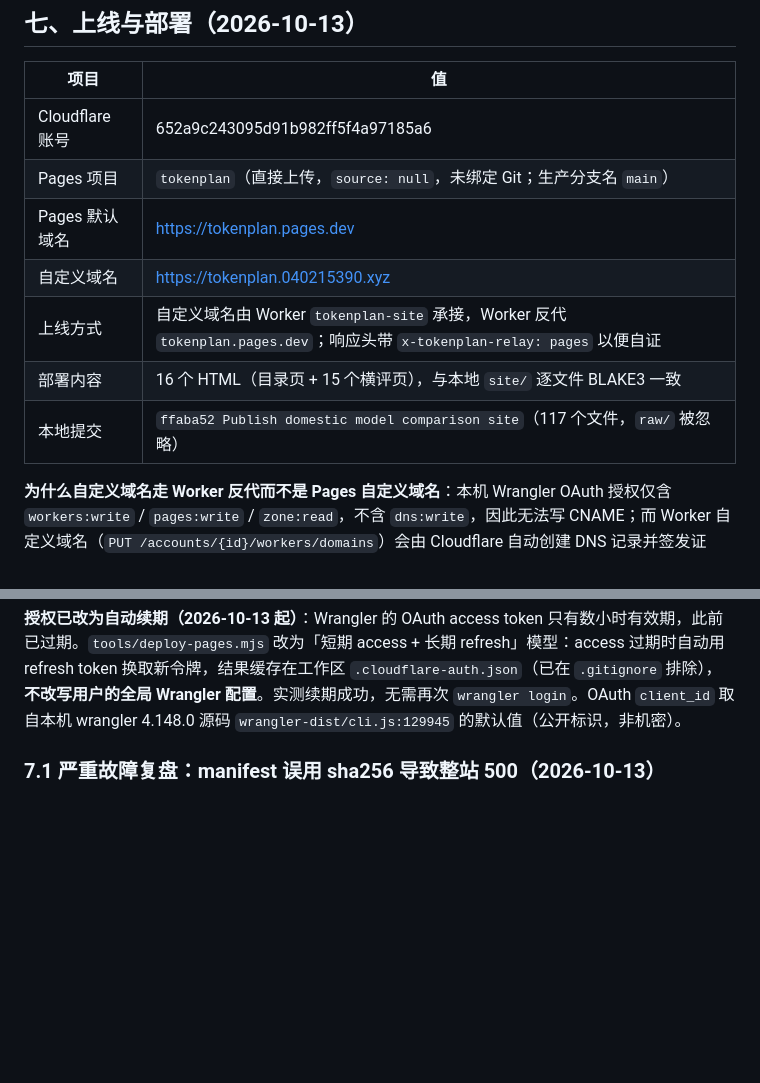
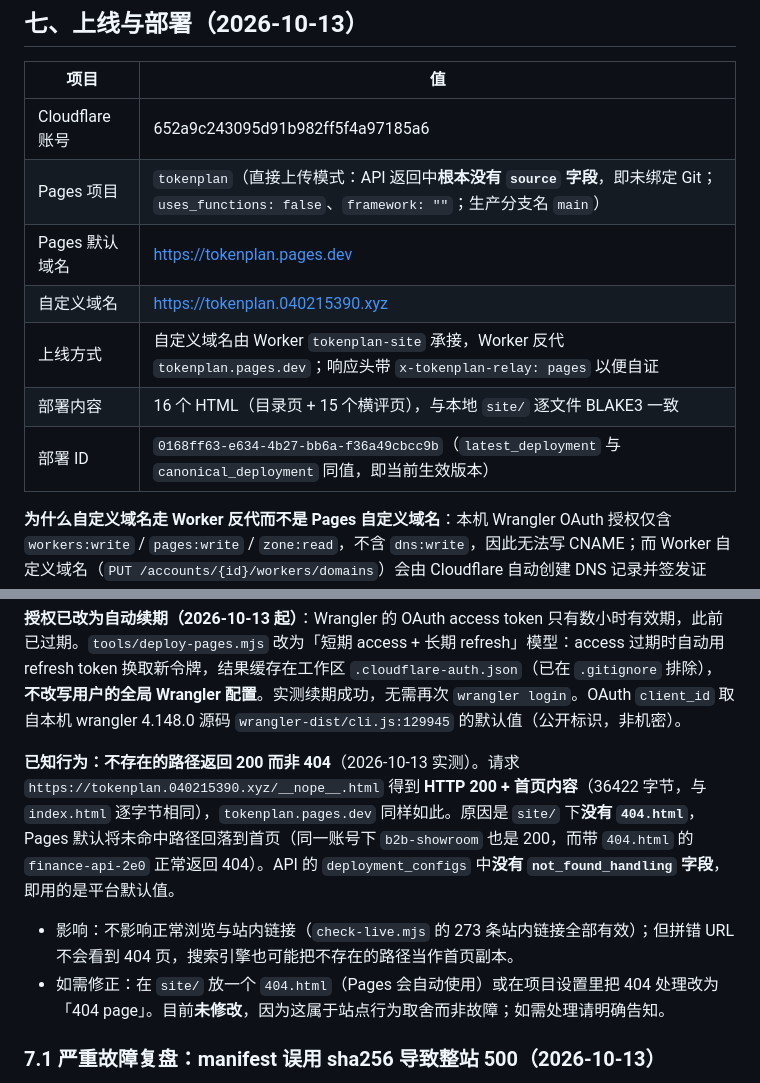
Before and after one commit to aeolira-dev/tokenplan, a Markdown page: 进度与恢复.md, 2 parts joined by grey strips. GitHub-like rendering; blank space fills up the shorter version.

Commit message:
Correct Pages source-field wording; document 404-fallback behavior

```diff
--- a/进度与恢复.md
+++ b/进度与恢复.md
@@ -119,18 +119,23 @@ CodingPlanComprasion/
 | 项目 | 值 |
 |---|---|
 | Cloudflare 账号 | 652a9c243095d91b982ff5f4a97185a6 |
-| Pages 项目 | `tokenplan`（直接上传，`source: null`，未绑定 Git；生产分支名 `main`） |
+| Pages 项目 | `tokenplan`（直接上传模式：API 返回中**根本没有 `source` 字段**，即未绑定 Git；`uses_functions: false`、`framework: ""`；生产分支名 `main`） |
 | Pages 默认域名 | https://tokenplan.pages.dev |
 | 自定义域名 | https://tokenplan.040215390.xyz |
 | 上线方式 | 自定义域名由 Worker `tokenplan-site` 承接，Worker 反代 `tokenplan.pages.dev`；响应头带 `x-tokenplan-relay: pages` 以便自证 |
 | 部署内容 | 16 个 HTML（目录页 + 15 个横评页），与本地 `site/` 逐文件 BLAKE3 一致 |
-| 本地提交 | `ffaba52 Publish domestic model comparison site`（117 个文件，`raw/` 被忽略） |
+| 部署 ID | `0168ff63-e634-4b27-bb6a-f36a49cbcc9b`（`latest_deployment` 与 `canonical_deployment` 同值，即当前生效版本） |
 
 **为什么自定义域名走 Worker 反代而不是 Pages 自定义域名**：本机 Wrangler OAuth 授权仅含 `workers:write` / `pages:write` / `zone:read`，不含 `dns:write`，因此无法写 CNAME；而 Worker 自定义域名（`PUT /accounts/{id}/workers/domains`）会由 Cloudflare 自动创建 DNS 记录并签发证书。Pages 侧同名自定义域名已主动释放，避免与 Worker 抢占同一主机名。
 
 **已验证**：从外部主机（非本机网络）访问 https://tokenplan.040215390.xyz/ 返回 200、标题「横评目录 · 按发布公司」，四个国内页均可取到内容；本机对该主机名的 TLS 重置已自行恢复，现本机直连同样返回 200 且逐文件 BLAKE3 一致。
 
 **授权已改为自动续期（2026-10-13 起）**：Wrangler 的 OAuth access token 只有数小时有效期，此前已过期。`tools/deploy-pages.mjs` 改为「短期 access + 长期 refresh」模型：access 过期时自动用 refresh token 换取新令牌，结果缓存在工作区 `.cloudflare-auth.json`（已在 `.gitignore` 排除），**不改写用户的全局 Wrangler 配置**。实测续期成功，无需再次 `wrangler login`。OAuth `client_id` 取自本机 wrangler 4.148.0 源码 `wrangler-dist/cli.js:129945` 的默认值（公开标识，非机密）。
+
+**已知行为：不存在的路径返回 200 而非 404**（2026-10-13 实测）。请求 `https://tokenplan.040215390.xyz/__nope__.html` 得到 **HTTP 200 + 首页内容**（36422 字节，与 `index.html` 逐字节相同），`tokenplan.pages.dev` 同样如此。原因是 `site/` 下**没有 `404.html`**，Pages 默认将未命中路径回落到首页（同一账号下 `b2b-showroom` 也是 200，而带 `404.html` 的 `finance-api-2e0` 正常返回 404）。API 的 `deployment_configs` 中**没有 `not_found_handling` 字段**，即用的是平台默认值。
+
+- 影响：不影响正常浏览与站内链接（`check-live.mjs` 的 273 条站内链接全部有效）；但拼错 URL 不会看到 404 页，搜索引擎也可能把不存在的路径当作首页副本。
+- 如需修正：在 `site/` 放一个 `404.html`（Pages 会自动使用）或在项目设置里把 404 处理改为「404 page」。目前**未修改**，因为这属于站点行为取舍而非故障；如需处理请明确告知。
 
 ### 7.1 严重故障复盘：manifest 误用 sha256 导致整站 500（2026-10-13）
 
```
